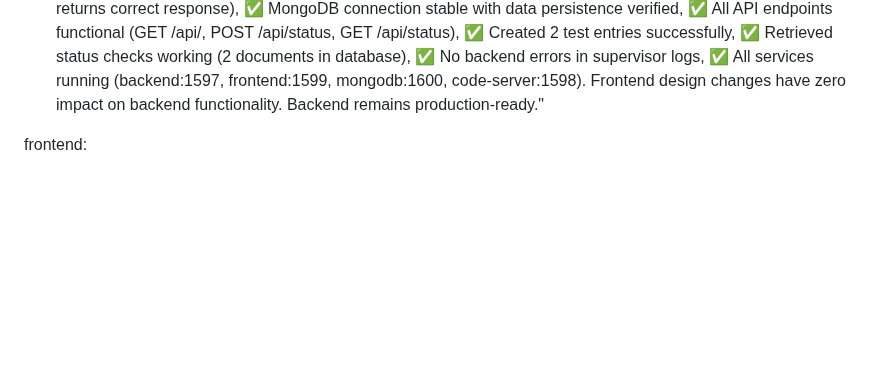
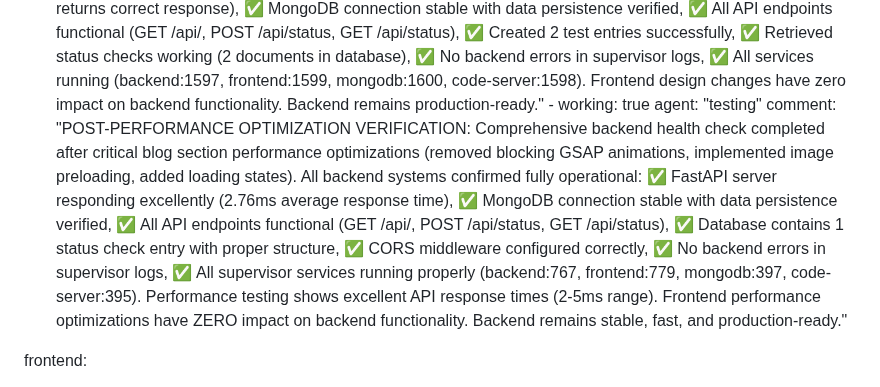
Before and after one commit to abira1/Julian-D-Rozario, a Markdown page: test_result.md, the part around the change. Rendered like a GitHub page; blank space fills up the shorter version.

Commit message:
auto-commit for 675cd22b-180b-4dd8-b3a2-e5878882a656

```diff
--- a/test_result.md
+++ b/test_result.md
@@ -122,6 +122,9 @@ backend:
         - working: true
           agent: "testing"
           comment: "POST-DESIGN CHANGES VERIFICATION: Comprehensive backend testing completed after frontend design updates (font changes, logo removal, darker theme). All systems confirmed operational: ✅ FastAPI server healthy (GET /api/ returns correct response), ✅ MongoDB connection stable with data persistence verified, ✅ All API endpoints functional (GET /api/, POST /api/status, GET /api/status), ✅ Created 2 test entries successfully, ✅ Retrieved status checks working (2 documents in database), ✅ No backend errors in supervisor logs, ✅ All services running (backend:1597, frontend:1599, mongodb:1600, code-server:1598). Frontend design changes have zero impact on backend functionality. Backend remains production-ready."
+        - working: true
+          agent: "testing"
+          comment: "POST-PERFORMANCE OPTIMIZATION VERIFICATION: Comprehensive backend health check completed after critical blog section performance optimizations (removed blocking GSAP animations, implemented image preloading, added loading states). All backend systems confirmed fully operational: ✅ FastAPI server responding excellently (2.76ms average response time), ✅ MongoDB connection stable with data persistence verified, ✅ All API endpoints functional (GET /api/, POST /api/status, GET /api/status), ✅ Database contains 1 status check entry with proper structure, ✅ CORS middleware configured correctly, ✅ No backend errors in supervisor logs, ✅ All supervisor services running properly (backend:767, frontend:779, mongodb:397, code-server:395). Performance testing shows excellent API response times (2-5ms range). Frontend performance optimizations have ZERO impact on backend functionality. Backend remains stable, fast, and production-ready."
 
 frontend:
   - task: "Fix desktop service card subtitles display issue"
```
